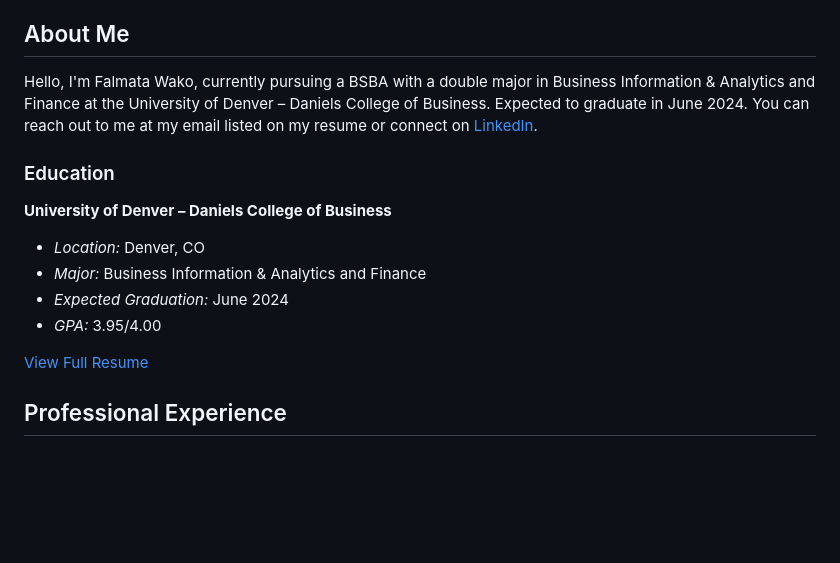
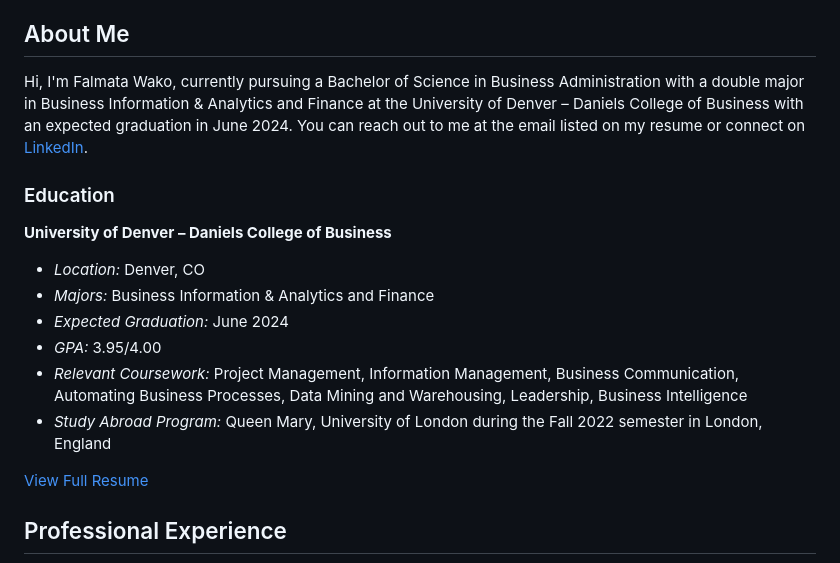
Before and after one commit to falmatawako/falmatawako, a Markdown page: README.md, the part around the change. Drawn GitHub-style; blank space fills up the shorter version.

```diff
--- a/README.md
+++ b/README.md
@@ -12,14 +12,16 @@ Welcome to my GitHub portfolio! Below you'll find information about my backgroun
 <a name="about-me"></a>
 ## About Me
 
-Hello, I'm Falmata Wako, currently pursuing a BSBA with a double major in Business Information & Analytics and Finance at the University of Denver – Daniels College of Business. Expected to graduate in June 2024. You can reach out to me at my email listed on my resume or connect on [LinkedIn](https://www.linkedin.com/in/falmatawako/).
+Hi, I'm Falmata Wako, currently pursuing a Bachelor of Science in Business Administration with a double major in Business Information & Analytics and Finance at the University of Denver – Daniels College of Business with an expected graduation in June 2024. You can reach out to me at the email listed on my resume or connect on [LinkedIn](https://www.linkedin.com/in/falmatawako/).
 
 ### Education
 **University of Denver – Daniels College of Business**
 - *Location:* Denver, CO
-- *Major:* Business Information & Analytics and Finance
+- *Majors:* Business Information & Analytics and Finance
 - *Expected Graduation:* June 2024
 - *GPA:* 3.95/4.00
+- *Relevant Coursework:* Project Management, Information Management, Business Communication, Automating Business Processes, Data Mining and Warehousing, Leadership, Business Intelligence
+- *Study Abroad Program:* Queen Mary, University of London during the Fall 2022 semester in London, England
 
 [View Full Resume](link_to_resume.pdf)
 
```
